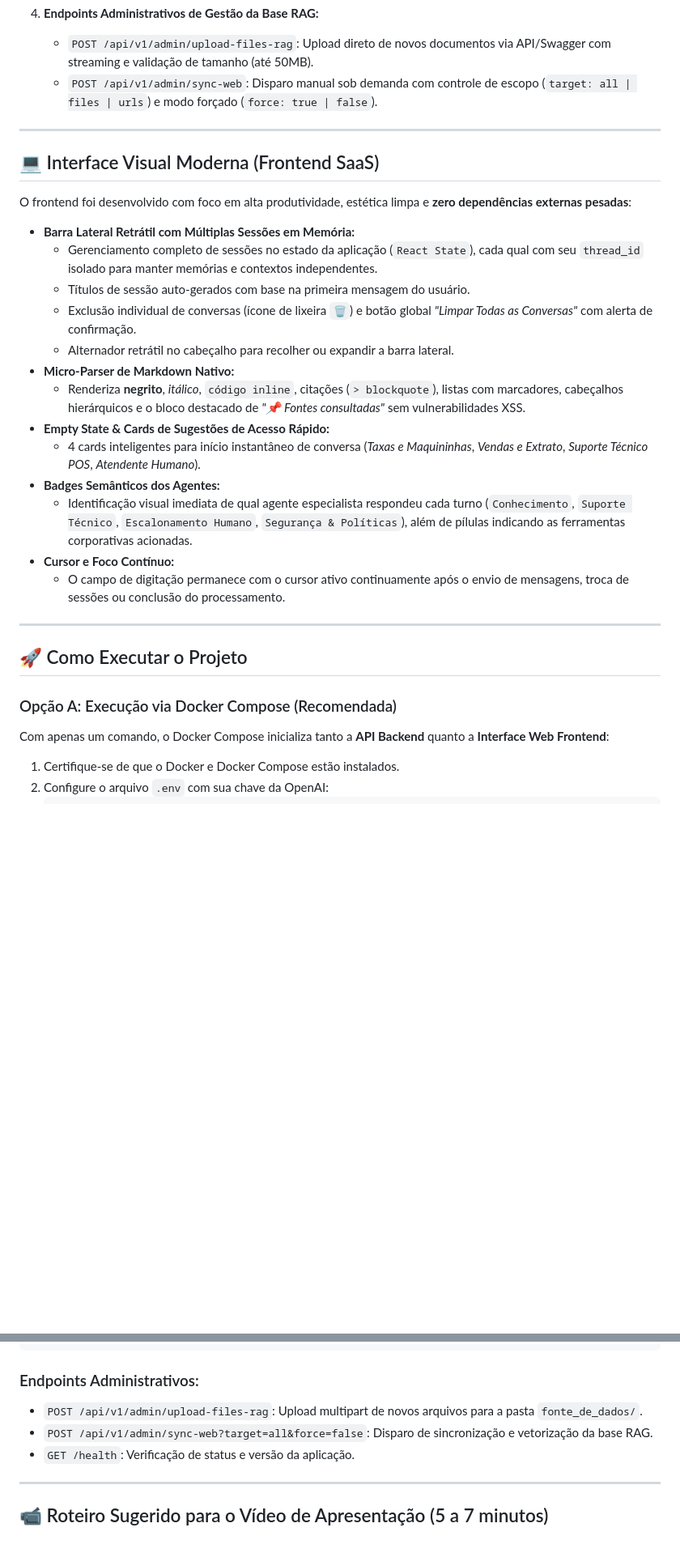
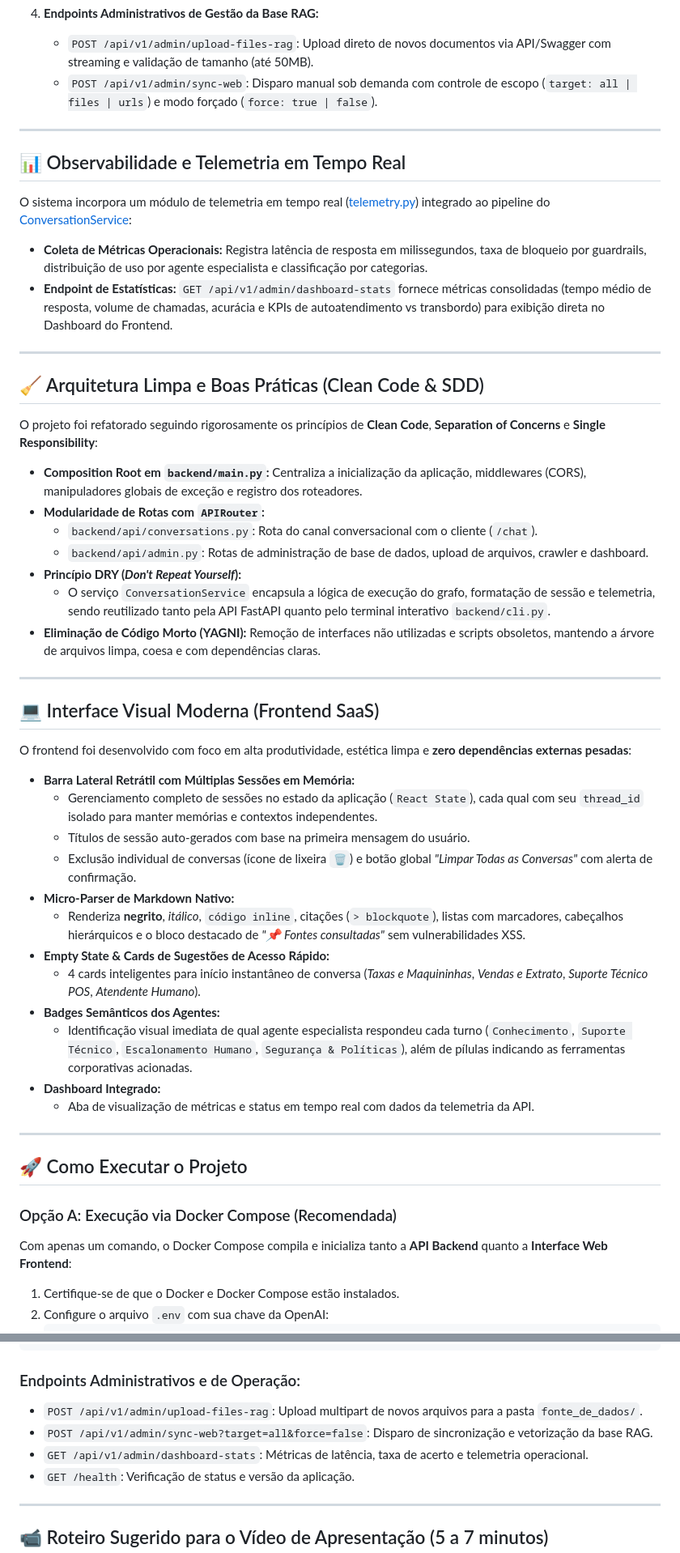
Before and after one commit to chhico/desafio-getnet, a Markdown page: README.md, 2 parts joined by grey strips. Shown at 81% size. Rendered like a GitHub page; blank space fills up the shorter version.

Commit message:
[2609291500] docs(readme): Refatoração de Arquitetura e Docker - Atualiza documentação de arquitetura limpa testes e docker

````diff
--- a/README.md
+++ b/README.md
@@ -118,6 +122,27 @@ O sistema conta com uma infraestrutura de RAG de alta disponibilidade e custo co
 
 ---
 
+## 📊 Observabilidade e Telemetria em Tempo Real
+
+O sistema incorpora um módulo de telemetria em tempo real ([telemetry.py](file:///c:/Estudo%20IA/desafio-get/backend/infrastructure/telemetry.py)) integrado ao pipeline do [ConversationService](file:///c:/Estudo%20IA/desafio-get/backend/services/conversation_service.py):
+- **Coleta de Métricas Operacionais:** Registra latência de resposta em milissegundos, taxa de bloqueio por guardrails, distribuição de uso por agente especialista e classificação por categorias.
+- **Endpoint de Estatísticas:** `GET /api/v1/admin/dashboard-stats` fornece métricas consolidadas (tempo médio de resposta, volume de chamadas, acurácia e KPIs de autoatendimento vs transbordo) para exibição direta no Dashboard do Frontend.
+
+---
+
+## 🧹 Arquitetura Limpa e Boas Práticas (Clean Code & SDD)
+
+O projeto foi refatorado seguindo rigorosamente os princípios de **Clean Code**, **Separation of Concerns** e **Single Responsibility**:
+- **Composition Root em `backend/main.py`:** Centraliza a inicialização da aplicação, middlewares (CORS), manipuladores globais de exceção e registro dos roteadores.
+- **Modularidade de Rotas com `APIRouter`:**
+  - `backend/api/conversations.py`: Rota do canal conversacional com o cliente (`/chat`).
+  - `backend/api/admin.py`: Rotas de administração de base de dados, upload de arquivos, crawler e dashboard.
+- **Princípio DRY (*Don't Repeat Yourself*):**
+  - O serviço `ConversationService` encapsula a lógica de execução do grafo, formatação de sessão e telemetria, sendo reutilizado tanto pela API FastAPI quanto pelo terminal interativo `backend/cli.py`.
+- **Eliminação de Código Morto (YAGNI):** Remoção de interfaces não utilizadas e scripts obsoletos, mantendo a árvore de arquivos limpa, coesa e com dependências claras.
+
+---
+
 ## 💻 Interface Visual Moderna (Frontend SaaS)
 
 O frontend foi desenvolvido com foco em alta produtividade, estética limpa e **zero dependências externas pesadas**:
@@ -126,15 +151,14 @@ O frontend foi desenvolvido com foco em alta produtividade, estética limpa e **
   - Gerenciamento completo de sessões no estado da aplicação (`React State`), cada qual com seu `thread_id` isolado para manter memórias e contextos independentes.
   - Títulos de sessão auto-gerados com base na primeira mensagem do usuário.
   - Exclusão individual de conversas (ícone de lixeira `🗑️`) e botão global *"Limpar Todas as Conversas"* com alerta de confirmação.
-  - Alternador retrátil no cabeçalho para recolher ou expandir a barra lateral.
 - **Micro-Parser de Markdown Nativo:**
   - Renderiza **negrito**, *itálico*, `código inline`, citações (`> blockquote`), listas com marcadores, cabeçalhos hierárquicos e o bloco destacado de *"📌 Fontes consultadas"* sem vulnerabilidades XSS.
 - **Empty State & Cards de Sugestões de Acesso Rápido:**
   - 4 cards inteligentes para início instantâneo de conversa (*Taxas e Maquininhas*, *Vendas e Extrato*, *Suporte Técnico POS*, *Atendente Humano*).
 - **Badges Semânticos dos Agentes:**
   - Identificação visual imediata de qual agente especialista respondeu cada turno (`Conhecimento`, `Suporte Técnico`, `Escalonamento Humano`, `Segurança & Políticas`), além de pílulas indicando as ferramentas corporativas acionadas.
-- **Cursor e Foco Contínuo:**
-  - O campo de digitação permanece com o cursor ativo continuamente após o envio de mensagens, troca de sessões ou conclusão do processamento.
+- **Dashboard Integrado:**
+  - Aba de visualização de métricas e status em tempo real com dados da telemetria da API.
 
 ---
 
@@ -142,7 +166,7 @@ O frontend foi desenvolvido com foco em alta produtividade, estética limpa e **
 
 ### Opção A: Execução via Docker Compose (Recomendada)
 
-Com apenas um comando, o Docker Compose inicializa tanto a **API Backend** quanto a **Interface Web Frontend**:
+Com apenas um comando, o Docker Compose compila e inicializa tanto a **API Backend** quanto a **Interface Web Frontend**:
 
 1. Certifique-se de que o Docker e Docker Compose estão instalados.
 2. Configure o arquivo `.env` com sua chave da OpenAI:
@@ -253,9 +287,10 @@ Endpoint principal de conversação compatível com turnos individuais ou conver
 }
 ```
 
-### Endpoints Administrativos:
+### Endpoints Administrativos e de Operação:
 - `POST /api/v1/admin/upload-files-rag`: Upload multipart de novos arquivos para a pasta `fonte_de_dados/`.
 - `POST /api/v1/admin/sync-web?target=all&force=false`: Disparo de sincronização e vetorização da base RAG.
+- `GET /api/v1/admin/dashboard-stats`: Métricas de latência, taxa de acerto e telemetria operacional.
 - `GET /health`: Verificação de status e versão da aplicação.
 
 ---
````
Also changed, not shown: other parts of README.md (+33 -18 lines).
